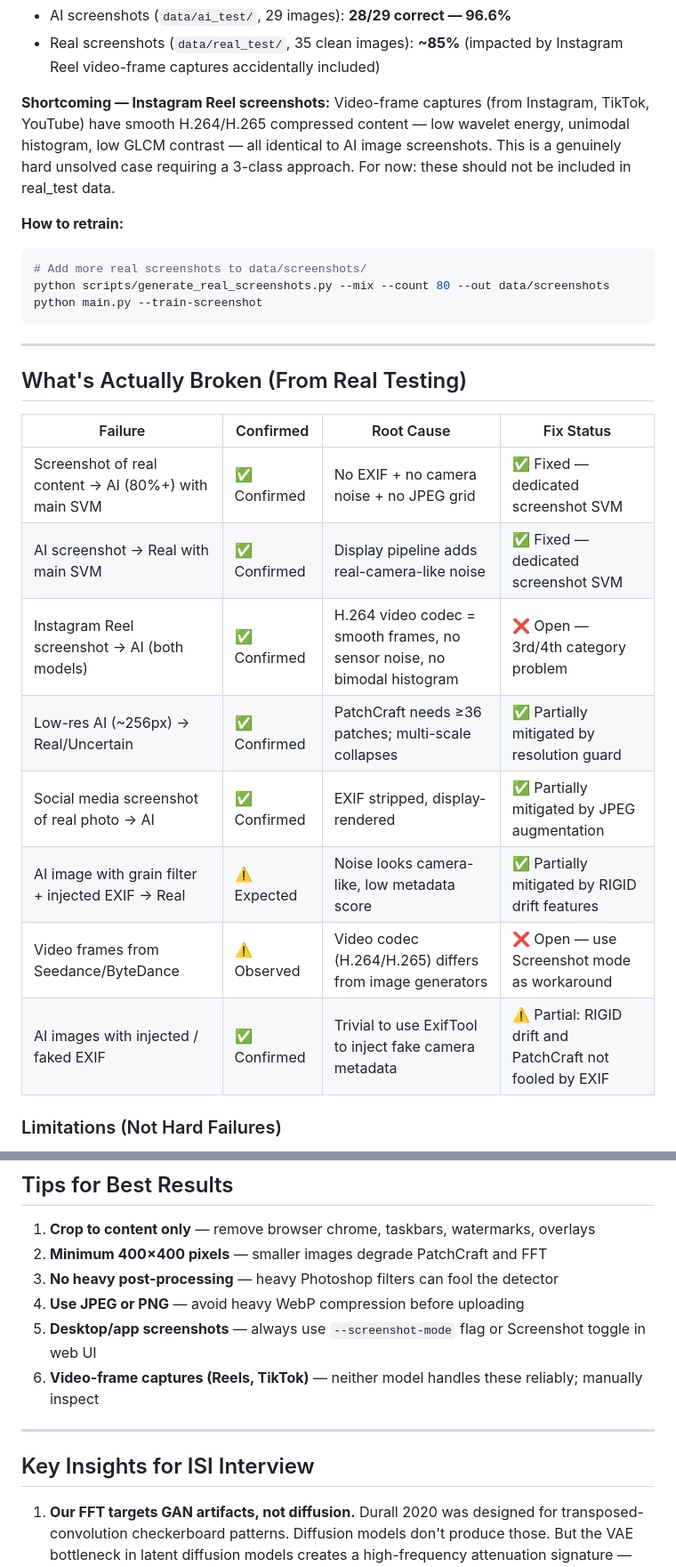
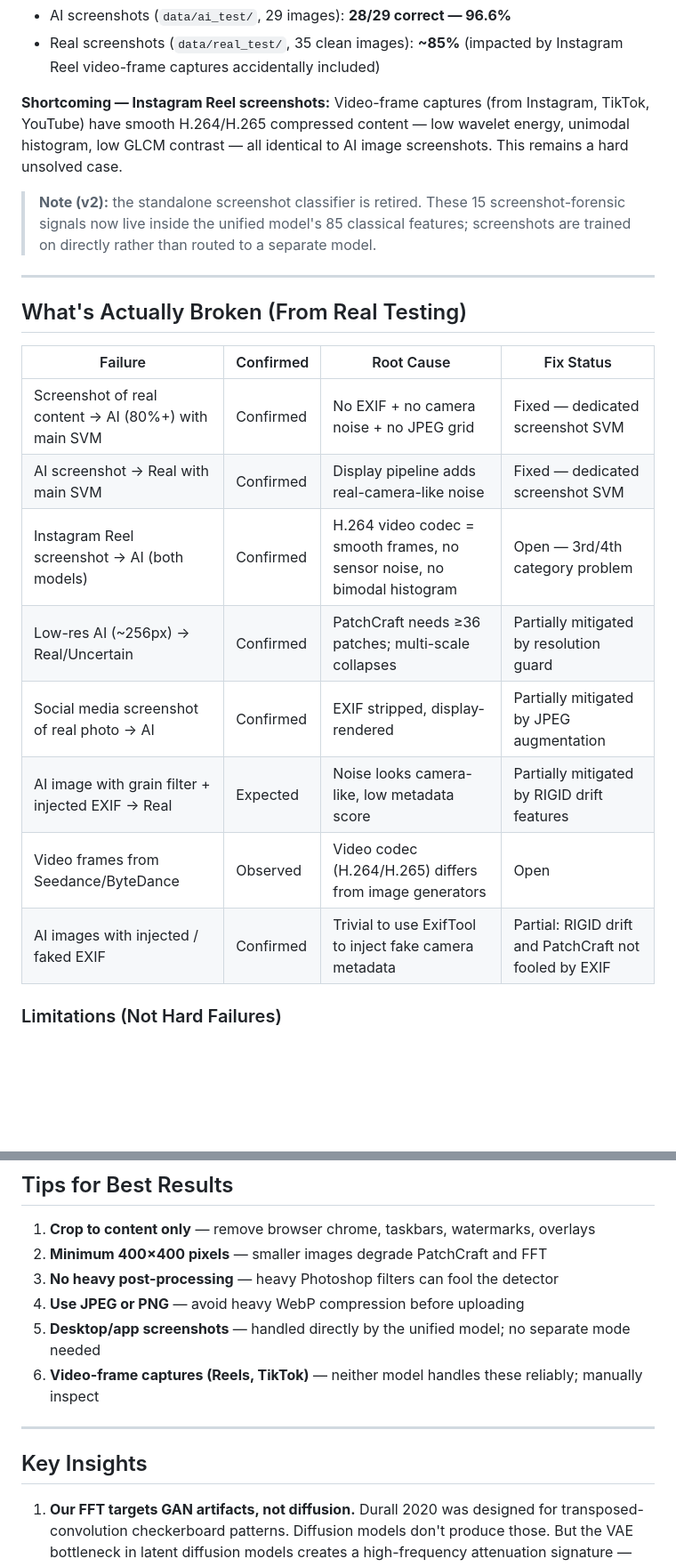
Before and after one commit to aman696/aidetector, a Markdown page: RESEARCH.md, 2 parts joined by grey strips. Shown at 89% size. Drawn GitHub-style; blank space fills up the shorter version.

````diff
--- a/RESEARCH.md
+++ b/RESEARCH.md
@@ -331,14 +382,12 @@ Screenshots go through a display pipeline (monitor gamma, panel quantization, sc
 - AI screenshots (`data/ai_test/`, 29 images): **28/29 correct — 96.6%**
 - Real screenshots (`data/real_test/`, 35 clean images): **~85%** (impacted by Instagram Reel video-frame captures accidentally included)
 
-**Shortcoming — Instagram Reel screenshots:** Video-frame captures (from Instagram, TikTok, YouTube) have smooth H.264/H.265 compressed content — low wavelet energy, unimodal histogram, low GLCM contrast — all identical to AI image screenshots. This is a genuinely hard unsolved case requiring a 3-class approach. For now: these should not be included in real_test data.
+**Shortcoming — Instagram Reel screenshots:** Video-frame captures (from Instagram, TikTok, YouTube) have smooth H.264/H.265 compressed content — low wavelet energy, unimodal histogram, low GLCM contrast — all identical to AI image screenshots. This remains a hard unsolved case.
 
-**How to retrain:**
-```bash
-# Add more real screenshots to data/screenshots/
-python scripts/generate_real_screenshots.py --mix --count 80 --out data/screenshots
-python main.py --train-screenshot
-```
+> **Note (v2):** the standalone screenshot classifier is retired. These 15
+> screenshot-forensic signals now live inside the unified model's 85 classical
+> features; screenshots are trained on directly rather than routed to a separate
+> model.
 
 ---
 
@@ -346,14 +395,14 @@ python main.py --train-screenshot
 
 | Failure | Confirmed | Root Cause | Fix Status |
 |---|---|---|---|
-| Screenshot of real content → AI (80%+) with main SVM | ✅ Confirmed | No EXIF + no camera noise + no JPEG grid | ✅ Fixed — dedicated screenshot SVM |
-| AI screenshot → Real with main SVM | ✅ Confirmed | Display pipeline adds real-camera-like noise | ✅ Fixed — dedicated screenshot SVM |
-| Instagram Reel screenshot → AI (both models) | ✅ Confirmed | H.264 video codec = smooth frames, no sensor noise, no bimodal histogram | ❌ Open — 3rd/4th category problem |
-| Low-res AI (~256px) → Real/Uncertain | ✅ Confirmed | PatchCraft needs ≥36 patches; multi-scale collapses | ✅ Partially mitigated by resolution guard |
-| Social media screenshot of real photo → AI | ✅ Confirmed | EXIF stripped, display-rendered | ✅ Partially mitigated by JPEG augmentation |
-| AI image with grain filter + injected EXIF → Real | ⚠️ Expected | Noise looks camera-like, low metadata score | ✅ Partially mitigated by RIGID drift features |
-| Video frames from Seedance/ByteDance | ⚠️ Observed | Video codec (H.264/H.265) differs from image generators | ❌ Open — use Screenshot mode as workaround |
-| AI images with injected / faked EXIF | ✅ Confirmed | Trivial to use ExifTool to inject fake camera metadata | ⚠️ Partial: RIGID drift and PatchCraft not fooled by EXIF |
+| Screenshot of real content → AI (80%+) with main SVM | Confirmed | No EXIF + no camera noise + no JPEG grid | Fixed — dedicated screenshot SVM |
+| AI screenshot → Real with main SVM | Confirmed | Display pipeline adds real-camera-like noise | Fixed — dedicated screenshot SVM |
+| Instagram Reel screenshot → AI (both models) | Confirmed | H.264 video codec = smooth frames, no sensor noise, no bimodal histogram | Open — 3rd/4th category problem |
+| Low-res AI (~256px) → Real/Uncertain | Confirmed | PatchCraft needs ≥36 patches; multi-scale collapses | Partially mitigated by resolution guard |
+| Social media screenshot of real photo → AI | Confirmed | EXIF stripped, display-rendered | Partially mitigated by JPEG augmentation |
+| AI image with grain filter + injected EXIF → Real | Expected | Noise looks camera-like, low metadata score | Partially mitigated by RIGID drift features |
+| Video frames from Seedance/ByteDance | Observed | Video codec (H.264/H.265) differs from image generators | Open |
+| AI images with injected / faked EXIF | Confirmed | Trivial to use ExifTool to inject fake camera metadata | Partial: RIGID drift and PatchCraft not fooled by EXIF |
 
 ### Limitations (Not Hard Failures)
 
@@ -407,12 +456,12 @@ python main.py --train-screenshot
 2. **Minimum 400×400 pixels** — smaller images degrade PatchCraft and FFT
 3. **No heavy post-processing** — heavy Photoshop filters can fool the detector
 4. **Use JPEG or PNG** — avoid heavy WebP compression before uploading
-5. **Desktop/app screenshots** — always use `--screenshot-mode` flag or Screenshot toggle in web UI
+5. **Desktop/app screenshots** — handled directly by the unified model; no separate mode needed
 6. **Video-frame captures (Reels, TikTok)** — neither model handles these reliably; manually inspect
 
 ---
 
-## Key Insights for ISI Interview
+## Key Insights
 
 1. **Our FFT targets GAN artifacts, not diffusion.** Durall 2020 was designed for transposed-convolution checkerboard patterns. Diffusion models don't produce those. But the VAE bottleneck in latent diffusion models creates a high-frequency attenuation signature — which our screenshot SVM's `fft_radial_slope` feature captures.
 
````
Also changed, not shown: other parts of RESEARCH.md (+156 -96 lines).
